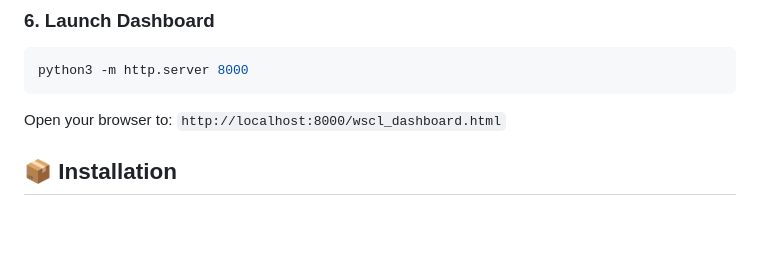
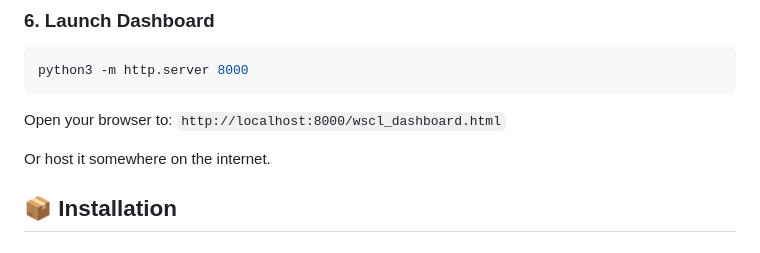
Before and after one commit to AndrewHoehn/WSCL_Distance_Tracker_By_Participation, a Markdown page: README.md, the part around the change. Drawn GitHub-style; blank space fills up the shorter version.

````diff
--- a/README.md
+++ b/README.md
@@ -111,6 +111,8 @@ python3 -m http.server 8000
 ```
 
 Open your browser to: `http://localhost:8000/wscl_dashboard.html`
+
+Or host it somewhere on the internet.
 
 ## 📦 Installation
 
````
